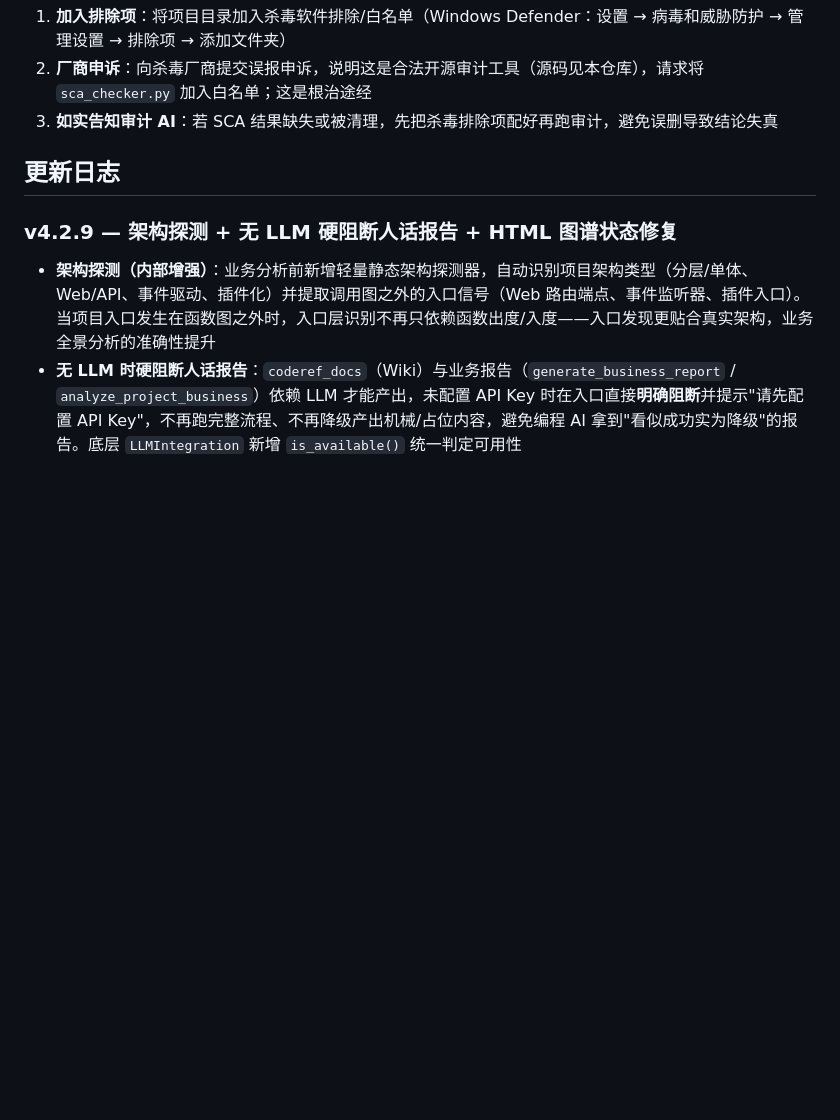
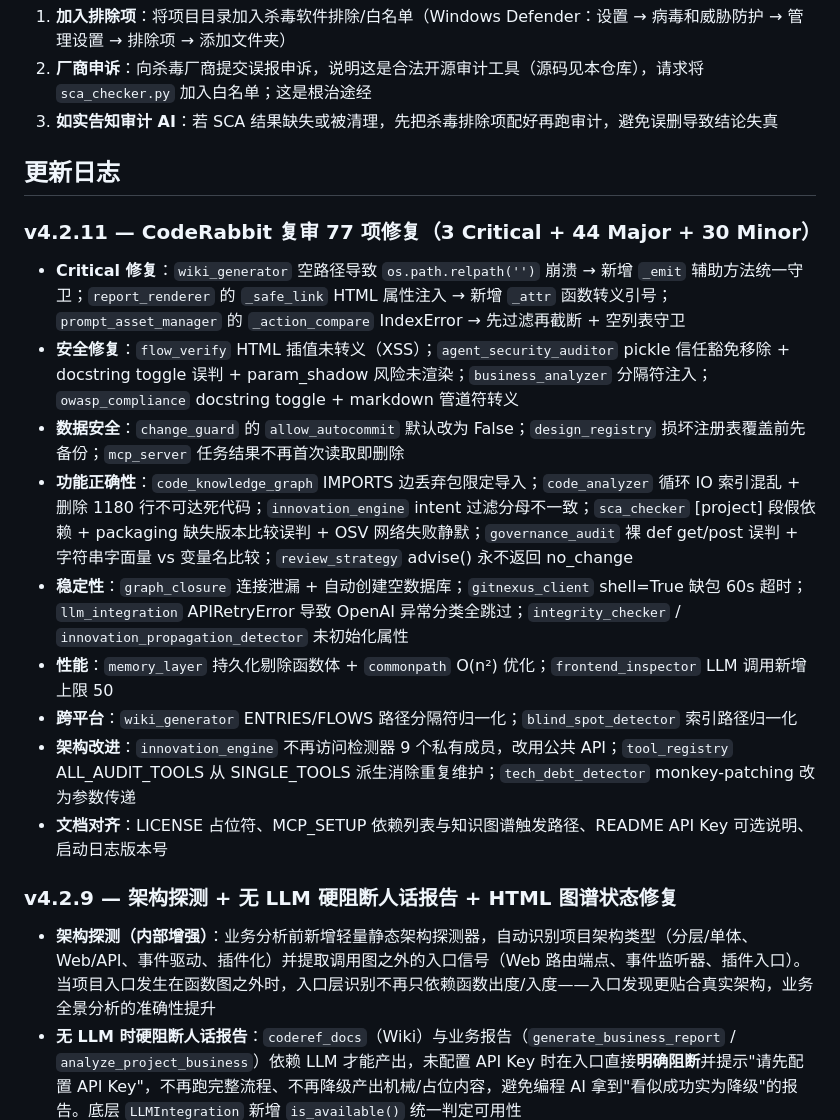
Before and after one commit to keaizuizui/CodeRef-AI, a Markdown page: README.md, the part around the change. GitHub-like rendering; blank space fills up the shorter version.

Commit message:
docs: 补写 v4.2.11 changelog

```diff
--- a/README.md
+++ b/README.md
@@ -363,6 +363,18 @@ CodeRef-AI 是合法开源的安全审计工具，本仓库不含任何恶意代
 
 ## 更新日志
 
+### v4.2.11 — CodeRabbit 复审 77 项修复（3 Critical + 44 Major + 30 Minor）
+
+- **Critical 修复**：`wiki_generator` 空路径导致 `os.path.relpath('')` 崩溃 → 新增 `_emit` 辅助方法统一守卫；`report_renderer` 的 `_safe_link` HTML 属性注入 → 新增 `_attr` 函数转义引号；`prompt_asset_manager` 的 `_action_compare` IndexError → 先过滤再截断 + 空列表守卫
+- **安全修复**：`flow_verify` HTML 插值未转义（XSS）；`agent_security_auditor` pickle 信任豁免移除 + docstring toggle 误判 + param_shadow 风险未渲染；`business_analyzer` 分隔符注入；`owasp_compliance` docstring toggle + markdown 管道符转义
+- **数据安全**：`change_guard` 的 `allow_autocommit` 默认改为 False；`design_registry` 损坏注册表覆盖前先备份；`mcp_server` 任务结果不再首次读取即删除
+- **功能正确性**：`code_knowledge_graph` IMPORTS 边丢弃包限定导入；`code_analyzer` 循环 IO 索引混乱 + 删除 1180 行不可达死代码；`innovation_engine` intent 过滤分母不一致；`sca_checker` [project] 段假依赖 + packaging 缺失版本比较误判 + OSV 网络失败静默；`governance_audit` 裸 def get/post 误判 + 字符串字面量 vs 变量名比较；`review_strategy` advise() 永不返回 no_change
+- **稳定性**：`graph_closure` 连接泄漏 + 自动创建空数据库；`gitnexus_client` shell=True 缺包 60s 超时；`llm_integration` APIRetryError 导致 OpenAI 异常分类全跳过；`integrity_checker` / `innovation_propagation_detector` 未初始化属性
+- **性能**：`memory_layer` 持久化剔除函数体 + `commonpath` O(n²) 优化；`frontend_inspector` LLM 调用新增上限 50
+- **跨平台**：`wiki_generator` ENTRIES/FLOWS 路径分隔符归一化；`blind_spot_detector` 索引路径归一化
+- **架构改进**：`innovation_engine` 不再访问检测器 9 个私有成员，改用公共 API；`tool_registry` ALL_AUDIT_TOOLS 从 SINGLE_TOOLS 派生消除重复维护；`tech_debt_detector` monkey-patching 改为参数传递
+- **文档对齐**：LICENSE 占位符、MCP_SETUP 依赖列表与知识图谱触发路径、README API Key 可选说明、启动日志版本号
+
 ### v4.2.9 — 架构探测 + 无 LLM 硬阻断人话报告 + HTML 图谱状态修复
 
 - **架构探测（内部增强）**：业务分析前新增轻量静态架构探测器，自动识别项目架构类型（分层/单体、Web/API、事件驱动、插件化）并提取调用图之外的入口信号（Web 路由端点、事件监听器、插件入口）。当项目入口发生在函数图之外时，入口层识别不再只依赖函数出度/入度——入口发现更贴合真实架构，业务全景分析的准确性提升
```
